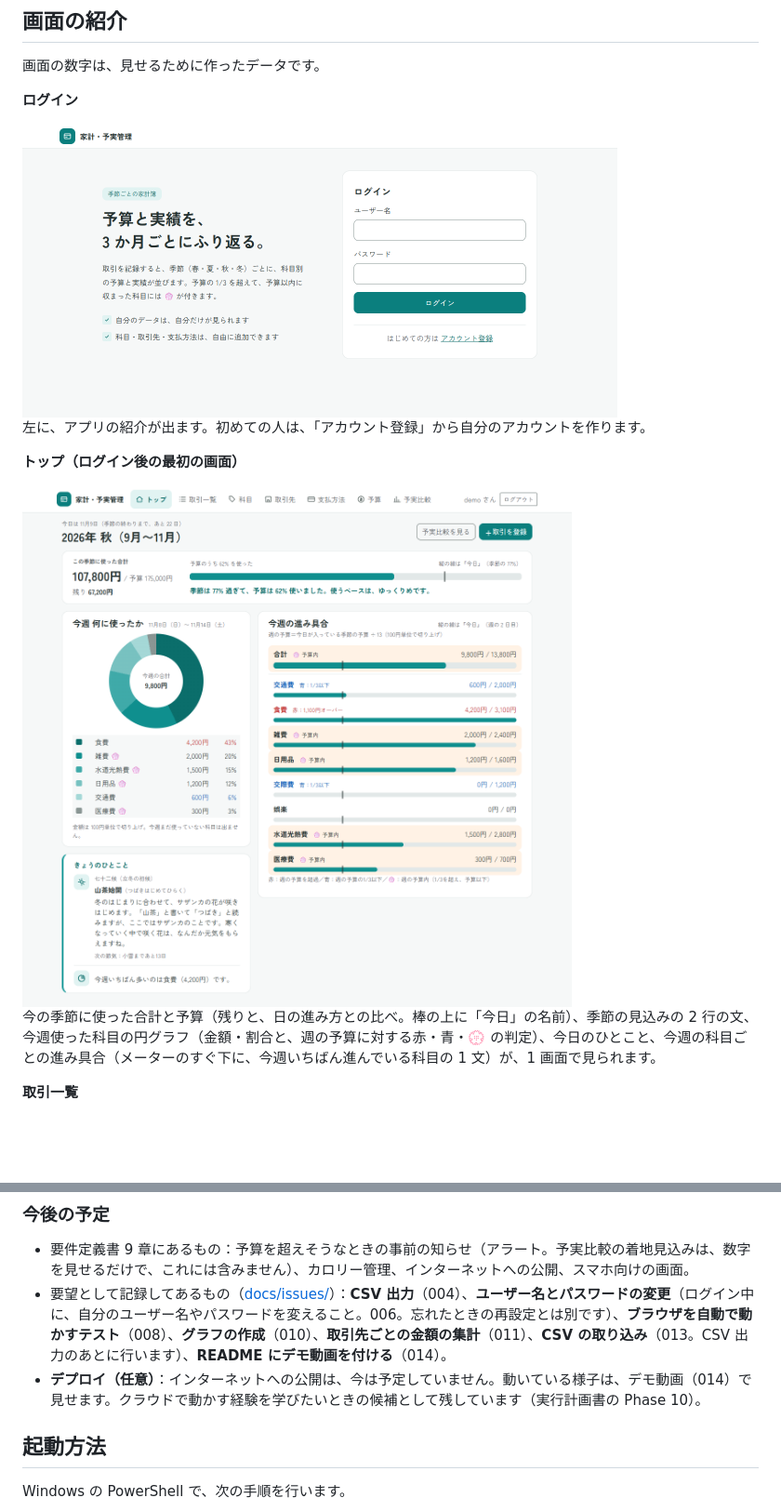
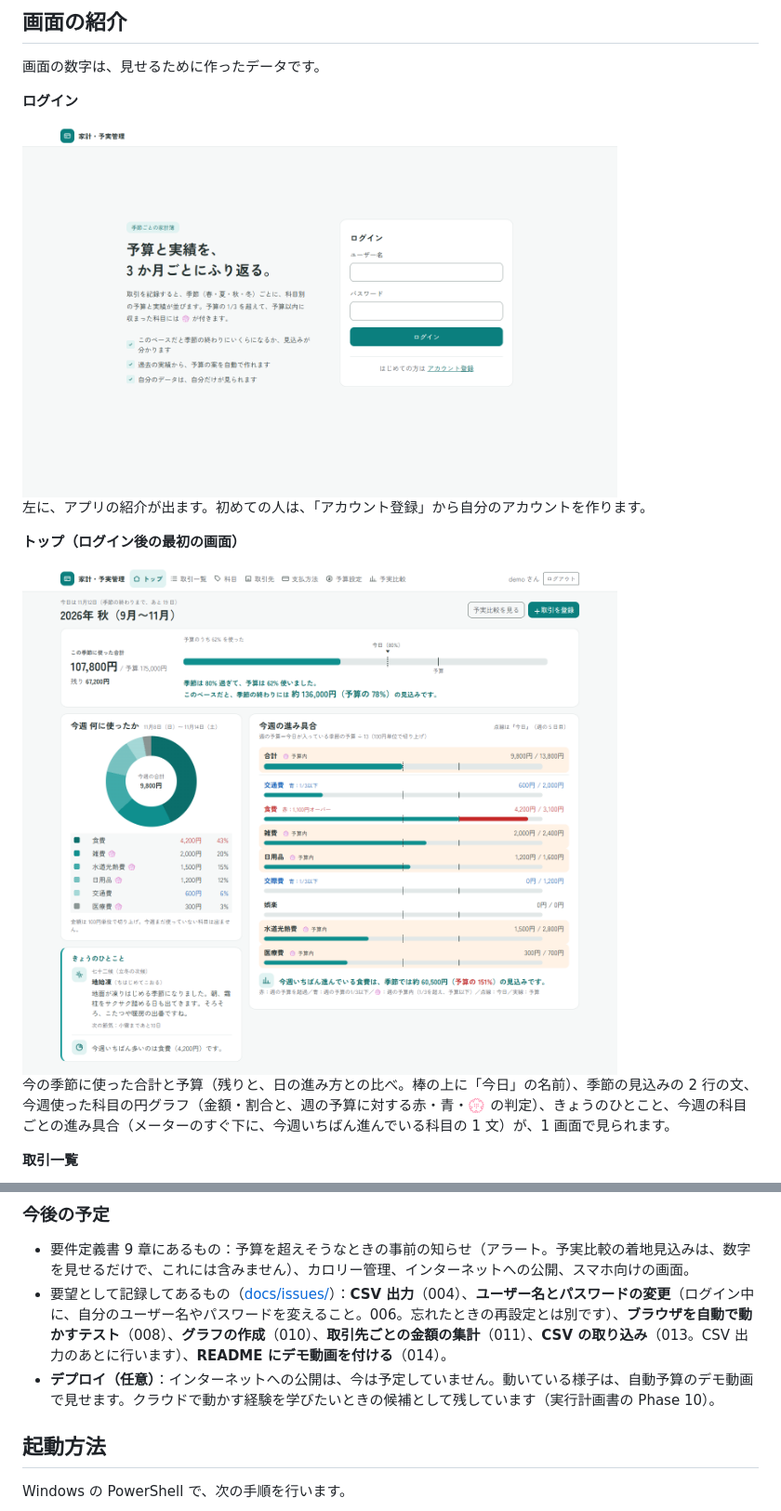
Before and after one commit to yutaro081/HouseholdBudget-SpringBoot, a Markdown page: README.md, 2 parts joined by grey strips. Shown at 93% size. GitHub-like rendering; pictures changed too: docs/images/01-login.png, docs/images/02-top.png; blank space fills up the shorter version.

Commit message:
README: 自動予算の画像と動画を追加、画面の画像を更新、古い動画を削除

```diff
--- a/README.md
+++ b/README.md
@@ -125,7 +125,7 @@ https://github.com/user-attachments/assets/9d5edf67-32b9-4e2a-9310-ba56c8b6c38e
 
 <img src="docs/images/02-top.png" width="640" alt="トップの画面。季節のメーター、今週の円グラフ、きょうのひとこと、今週の科目ごとの進み具合が、1 画面に並んでいる。">
 
-今の季節に使った合計と予算（残りと、日の進み方との比べ。棒の上に「今日」の名前）、季節の見込みの 2 行の文、今週使った科目の円グラフ（金額・割合と、週の予算に対する赤・青・💮 の判定）、今日のひとこと、今週の科目ごとの進み具合（メーターのすぐ下に、今週いちばん進んでいる科目の 1 文）が、1 画面で見られます。
+今の季節に使った合計と予算（残りと、日の進み方との比べ。棒の上に「今日」の名前）、季節の見込みの 2 行の文、今週使った科目の円グラフ（金額・割合と、週の予算に対する赤・青・💮 の判定）、きょうのひとこと、今週の科目ごとの進み具合（メーターのすぐ下に、今週いちばん進んでいる科目の 1 文）が、1 画面で見られます。
 
 **取引一覧**
 
@@ -608,7 +608,7 @@ issue 020 の変更（科目ごとの見込み、トップのひとこと、予
 
 - 要件定義書 9 章にあるもの：予算を超えそうなときの事前の知らせ（アラート。予実比較の着地見込みは、数字を見せるだけで、これには含みません）、カロリー管理、インターネットへの公開、スマホ向けの画面。
 - 要望として記録してあるもの（[docs/issues/](docs/issues/)）：**CSV 出力**（004）、**ユーザー名とパスワードの変更**（ログイン中に、自分のユーザー名やパスワードを変えること。006。忘れたときの再設定とは別です）、**ブラウザを自動で動かすテスト**（008）、**グラフの作成**（010）、**取引先ごとの金額の集計**（011）、**CSV の取り込み**（013。CSV 出力のあとに行います）、**README にデモ動画を付ける**（014）。
-- **デプロイ（任意）**：インターネットへの公開は、今は予定していません。動いている様子は、デモ動画（014）で見せます。クラウドで動かす経験を学びたいときの候補として残しています（実行計画書の Phase 10）。
+- **デプロイ（任意）**：インターネットへの公開は、今は予定していません。動いている様子は、自動予算のデモ動画で見せます。クラウドで動かす経験を学びたいときの候補として残しています（実行計画書の Phase 10）。
 
 ## 起動方法
 
```
Also changed, not shown: other parts of README.md (+10 -10 lines), docs/images/06-budgets.png, docs/images/07-comparison.png, docs/images/09-auto-budget.png (added).
